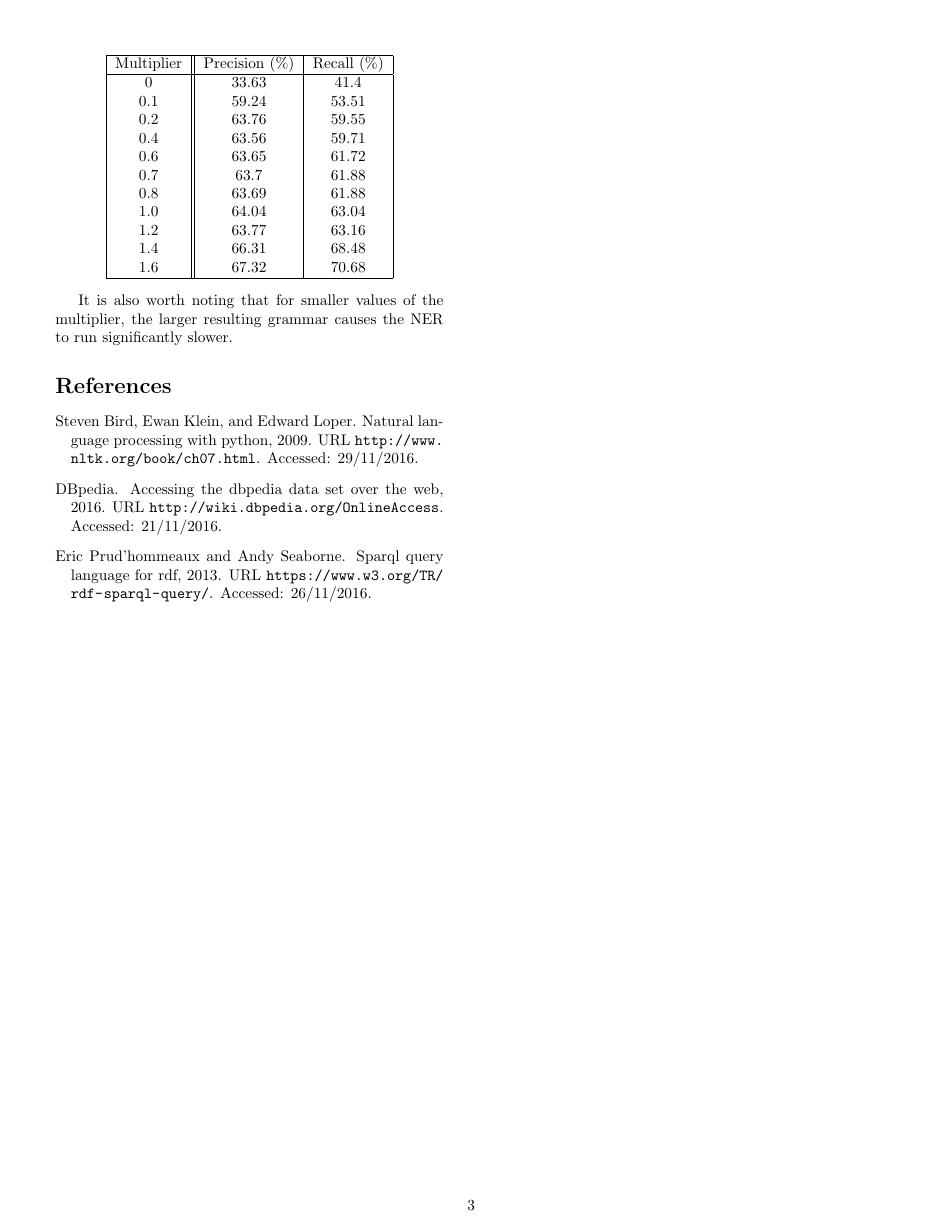
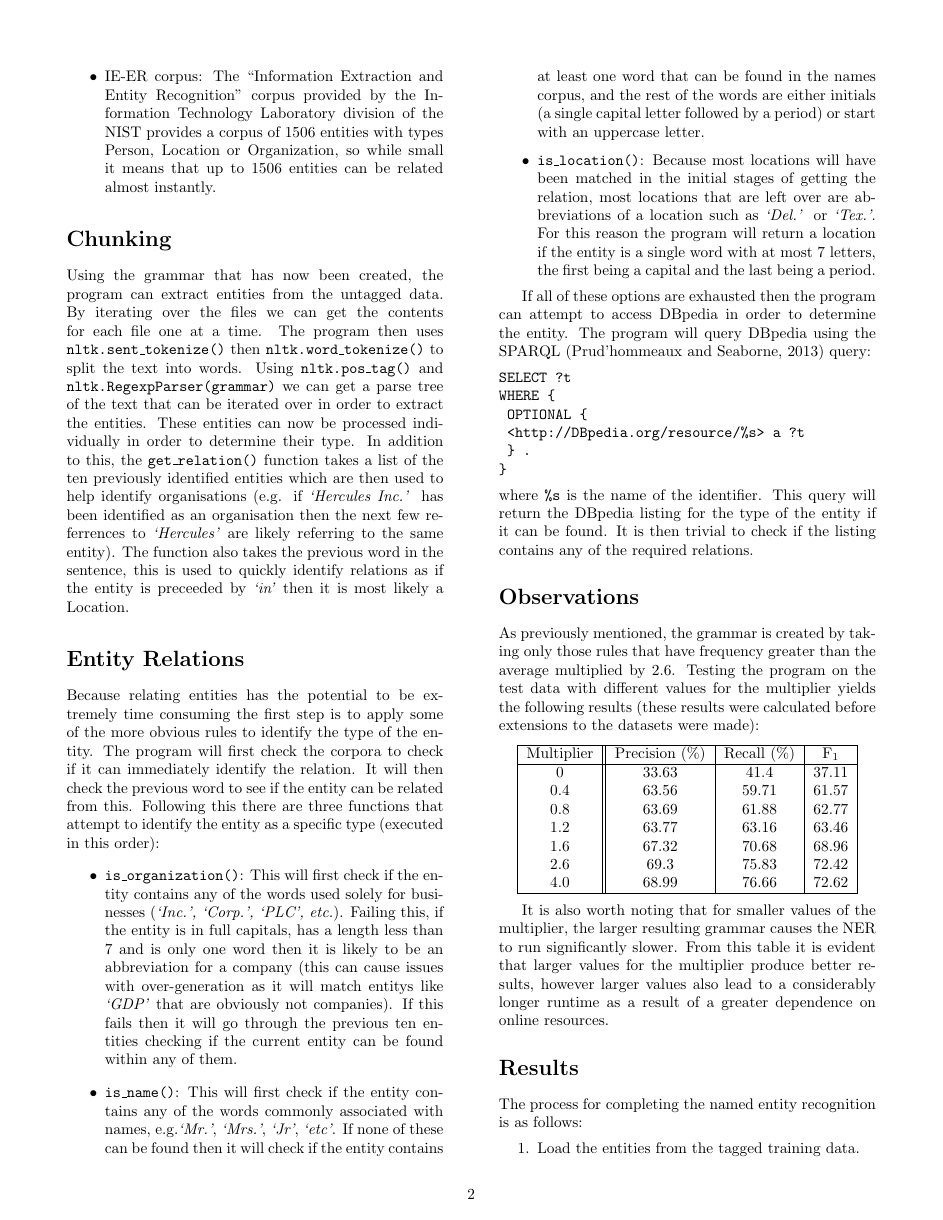
Before and after one commit to georgehtaylor1/NLP_Assignment, a LaTeX document (Docs/NERinWSJ.tex): page 3 of 3 before the commit and page 2 of 3 after it. Compiled offline with pdfLaTeX.

Commit message:
Lots of changes to documentation, updated seminarTagging testing

```diff
--- a/Docs/NERinWSJ.tex
+++ b/Docs/NERinWSJ.tex
@@ -1,7 +1,7 @@
 \documentclass[draft]{article}
 
 \usepackage[]{url}
-\usepackage[margin=0.5in]{geometry}
+\usepackage[margin=0.6in]{geometry}
 \usepackage{fancyvrb}
 \usepackage{listings}
 \usepackage{multicol}
@@ -34,7 +34,7 @@ The first task is to extract the already tagged entities from the set of tagged
 Once we have the entity within the tags we can part of speech (POS) tag it using \texttt{nltk.tokenize()}, giving us the POS tags for every entity \citep{NLPChunker}.
 
 \section*{Grammar Creation}
-The next step of the process is to take these entities and create a grammar that can be used in a chunker \citep{NLPChunker} to extract unseen entities. Firstly, any occurences of ``)'', ``('' or ``:'' are removed as these are reserved characters for the grammar and would cause issues while keeping them would have no forseeable benefit. A list of tuples is then created that gives the POS tags and entity type, e.g. \begin{verbatim}[(["NNP", "NNP"], "PERSON")]\end{verbatim} which are then compiled into a dictionary that gives the frequecy of each tag sequence for each type. From this, the program will immediately remove any tuples that occur below a threshold frequency (currently set to the average frequency multiplied by 0.7). The tags are then sorted using a heuristic that favours their length and then their frequency, thus promoting greedy evaluation. The resulting grammar will be in this format:
+The next step of the process is to take these entities and create a grammar that can be used in a chunker \citep{NLPChunker} to extract unseen entities. Firstly, any occurences of ``)'', ``('' or ``:'' are removed as these are reserved characters for the grammar and would cause issues while keeping them would have no forseeable benefit. A list of tuples is then created that gives the POS tags and entity type, e.g. \begin{verbatim}[(["NNP", "NNP"], "PERSON")]\end{verbatim} which are then compiled into a dictionary that gives the frequecy of each tag sequence for each type. From this, the program will immediately remove any tuples that occur below a threshold frequency (currently set to the average frequency multiplied by 2.6). The tags are then sorted using a heuristic that favours their length and then their frequency, thus promoting greedy evaluation. The resulting grammar will be in this format:
 \begin{verbatim}
 ORGANIZATION: {<NNP><NNP><CC><NNP><NNP>}
 ORGANIZATION: {<NNP><NNP><IN><NNP>}
@@ -87,6 +87,35 @@ WHERE {
 \end{verbatim}
 where \texttt{\%s} is the name of the identifier. This query will return the DBpedia listing for the type of the entity if it can be found. It is then trivial to check if the listing contains any of the required relations.
 
+\section*{Observations}
+As previously mentioned, the grammar is created by taking only those rules that have frequency greater than the average multiplied by 2.6. Testing the program on the test data with different values for the multiplier yields the following results (these results were calculated before extensions to the datasets were made):
+
+\begin{center}
+\begin{tabular}{| c || c | c | c |}
+\hline
+Multiplier & Precision (\%) & Recall (\%) & F\textsubscript{1} \\
+\hline
+0          & 33.63          & 41.4        & 37.11 \\
+%0.1        & 59.24          & 53.51 \\
+%0.2        & 63.76          & 59.55 \\
+0.4        & 63.56          & 59.71       & 61.57 \\
+%0.6        & 63.65          & 61.72 \\
+%0.7        & 63.7           & 61.88 \\
+0.8        & 63.69          & 61.88       & 62.77 \\
+%1.0        & 64.04          & 63.04 \\
+1.2        & 63.77          & 63.16       & 63.46 \\
+%1.4        & 66.31          & 68.48 \\
+1.6        & 67.32          & 70.68       & 68.96 \\
+%1.8        & 67.71          & 72.56 \\
+2.6        & 69.3           & 75.83       & 72.42 \\
+4.0        & 68.99          & 76.66       & 72.62 \\
+
+\hline
+\end{tabular}
+\end{center}
+
+It is also worth noting that for smaller values of the multiplier, the larger resulting grammar causes the NER to run significantly slower. From this table it is evident that larger values for the multiplier produce better results, however larger values also lead to a considerably longer runtime as a result of a greater dependence on online resources.
+
 \section*{Results}
 The process for completing the named entity recognition is as follows:
 \begin{enumerate}
@@ -104,24 +128,4 @@ As previously mentioned, the grammar is created by taking only those rules that
-\begin{center}
-\begin{tabular}{| c || c | c |}
-\hline
-Multiplier & Precision (\%) & Recall (\%) \\
-\hline
-0          & 33.63          & 41.4  \\
-0.1        & 59.24          & 53.51 \\
-0.2        & 63.76          & 59.55 \\
-0.4        & 63.56          & 59.71 \\
-0.6        & 63.65          & 61.72 \\
-0.7        & 63.7           & 61.88 \\
-0.8        & 63.69          & 61.88 \\
-1.0        & 64.04          & 63.04 \\
-1.2        & 63.77          & 63.16 \\
-1.4        & 66.31          & 68.48 \\
-1.6        & 67.32          & 70.68 \\
-\hline
-\end{tabular}
-\end{center}
-
-It is also worth noting that for smaller values of the multiplier, the larger resulting grammar causes the NER to run significantly slower.
+When testing on the untagged training data, the program can produce a precision of 73.02\% and recall of 83.16\%. However because the program stores the entities and relations loaded from the tagged training data, this is a somewhat inflated result. The entities in the untagged data are common to those loaded from the tagged data giving it an inherant advantage. When completing NER on the test data the program can still achieve a precision of 69.3\% and recall of 75.83\%. While this is noticably lower it is still sufficient to conclude that the program is successful when being run on unseen data.
 
 \bibliography{NERinWSJ_bib}
 
```
Also changed, not shown: Docs/SeminarTagging.tex (+19 -2 lines), Docs/NERinWSJ.pdf, Docs/SeminarTagging.pdf, Docs/NERinWSJ.tex (5 more changed lines), 2 other files.
